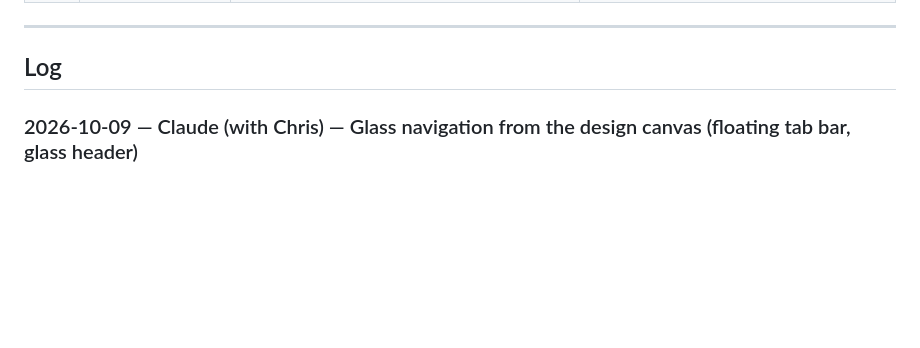
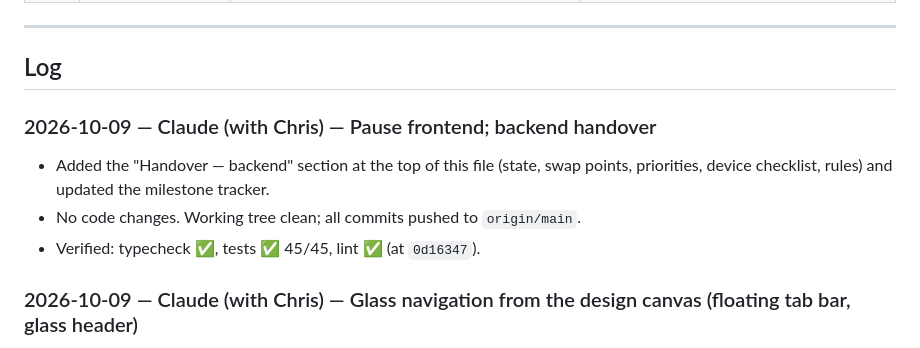
Before and after one commit to chrisraro/SkimCare, a Markdown page: PROGRESS.md, the part around one of its changes. Rendered like a GitHub page; blank space fills up the shorter version.

```diff
--- a/PROGRESS.md
+++ b/PROGRESS.md
@@ -58,6 +83,11 @@ Rules: don't log secrets or real contract text; note anything deferred honestly.
 ---
 
 ## Log
+
+### 2026-10-09 — Claude (with Chris) — Pause frontend; backend handover
+- Added the "Handover — backend" section at the top of this file (state, swap points, priorities, device checklist, rules) and updated the milestone tracker.
+- No code changes. Working tree clean; all commits pushed to `origin/main`.
+- Verified: typecheck ✅, tests ✅ 45/45, lint ✅ (at `0d16347`).
 
 ### 2026-10-09 — Claude (with Chris) — Glass navigation from the design canvas (floating tab bar, glass header)
 - Source: "PirmaBago Screens" design canvas, rows "iOS 26 · Liquid Glass direction" and "Glass · …" (GlassHome, GlassOverview, GlassDocuments, GlassSpec).
```
Also changed, not shown: other parts of PROGRESS.md (+26 -1 lines).
